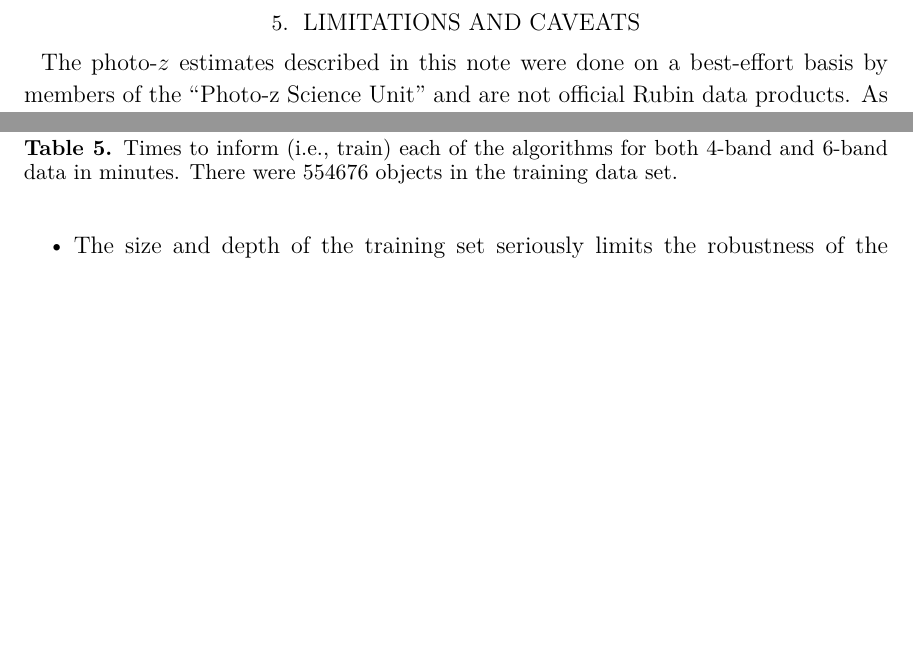
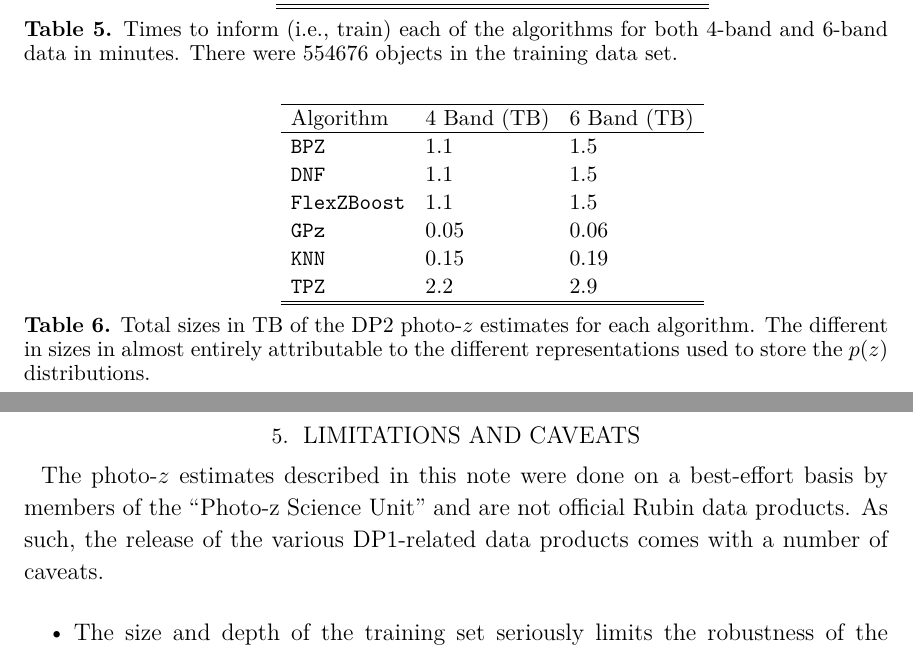
Before and after one commit to gschwend/rtn-124, a LaTeX paper (RTN-124.tex, which reads body.tex): two parts of pages 19 and 20 of 30 before the commit and two parts of pages 20 and 21 of 30 after it, joined at a grey line, cut so that both start at the same text, the shorter picture padded with empty space. Compiled offline with XeLaTeX.

Commit message:
added file size table and spellchecked

```diff
--- a/body.tex
+++ b/body.tex
@@ -422,6 +422,26 @@ Algorithm & 4 Band (min) & 6 Band (min) \\
 \end{table*}
 
 
+\begin{table*}
+\centering
+\begin{tabular}{lll}
+ \hline
+Algorithm & 4 Band (TB) & 6 Band (TB) \\
+  \hline
+ \code{BPZ} & 1.1 & 1.5 \\
+ \code{DNF} & 1.1 & 1.5 \\
+ \code{FlexZBoost} & 1.1 & 1.5 \\
+ \code{GPz} & 0.05 & 0.06 \\
+ \code{KNN} & 0.15 &  0.19 \\
+ \code{TPZ} & 2.2 & 2.9 \\
+ \hline
+ \hline
+\end{tabular}
+\caption{Total sizes in TB of the DP2 \photoz estimates for each algorithm.   The different in sizes in almost entirely attributable to the different representations used to store the $p(z)$ distributions.}
+\label{tab:file_sizes}
+\end{table*}
+
+
 
 \section{Limitations and caveats}
 \label{sec:limitations:0}
```
Also changed, not shown: body.tex (27 more changed lines).
